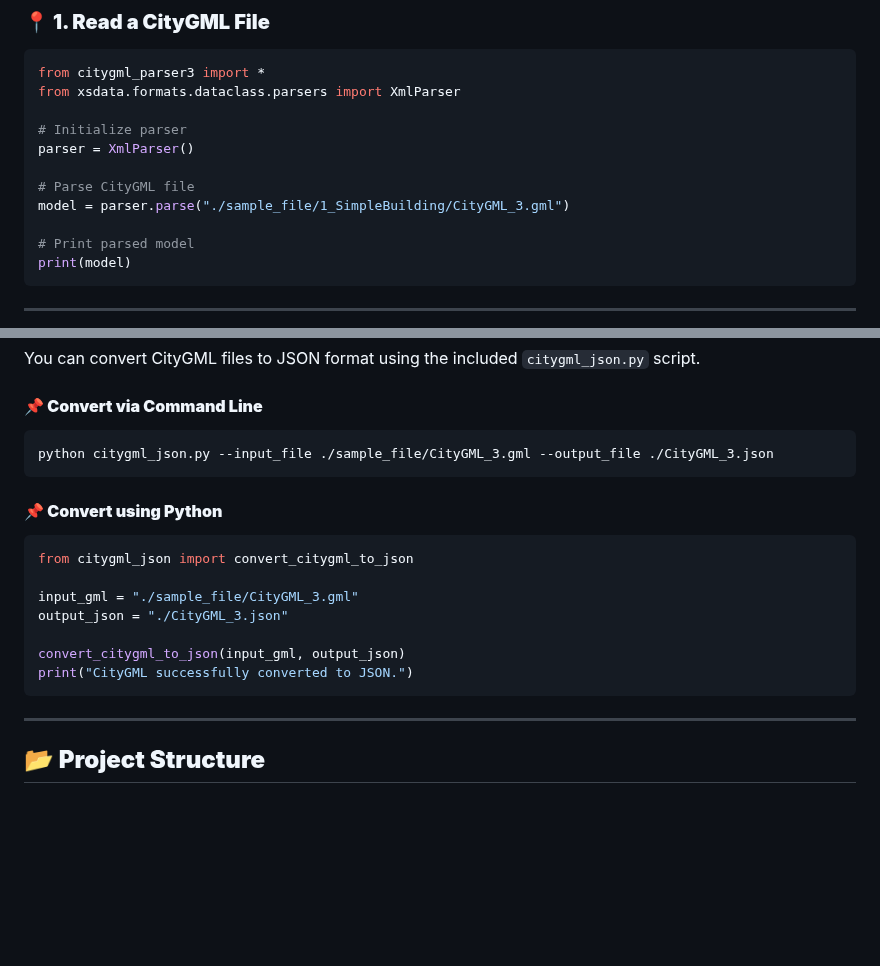
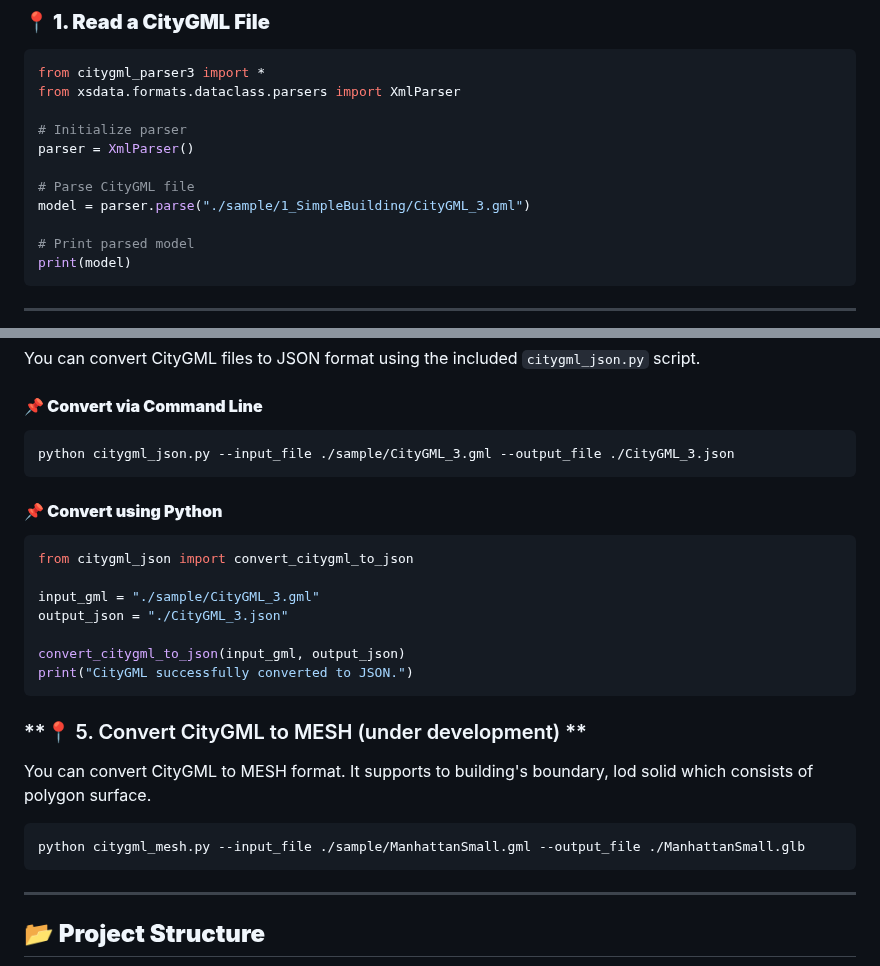
Before and after one commit to JOyagdol/citygml_parser, a Markdown page: README.md, 2 parts joined by grey strips. Rendered like a GitHub page; blank space fills up the shorter version.

````diff
--- a/README.md
+++ b/README.md
@@ -47,7 +47,7 @@ from xsdata.formats.dataclass.parsers import XmlParser
 parser = XmlParser()
 
 # Parse CityGML file
-model = parser.parse("./sample_file/1_SimpleBuilding/CityGML_3.gml")
+model = parser.parse("./sample/1_SimpleBuilding/CityGML_3.gml")
 
 # Print parsed model
 print(model)
@@ -129,18 +129,24 @@ You can convert CityGML files to JSON format using the included `citygml_json.py
 
 #### **📌 Convert via Command Line**
 ```bash
-python citygml_json.py --input_file ./sample_file/CityGML_3.gml --output_file ./CityGML_3.json
+python citygml_json.py --input_file ./sample/CityGML_3.gml --output_file ./CityGML_3.json
 ```
 
 #### **📌 Convert using Python**
 ```python
 from citygml_json import convert_citygml_to_json
 
-input_gml = "./sample_file/CityGML_3.gml"
+input_gml = "./sample/CityGML_3.gml"
 output_json = "./CityGML_3.json"
 
 convert_citygml_to_json(input_gml, output_json)
 print("CityGML successfully converted to JSON.")
+```
+
+### **📍 5. Convert CityGML to MESH (under development) **
+You can convert CityGML to MESH format. It supports to building's boundary, lod solid which consists of polygon surface.
+```bash
+python citygml_mesh.py --input_file ./sample/ManhattanSmall.gml --output_file ./ManhattanSmall.glb
 ```
 
 ---
````
